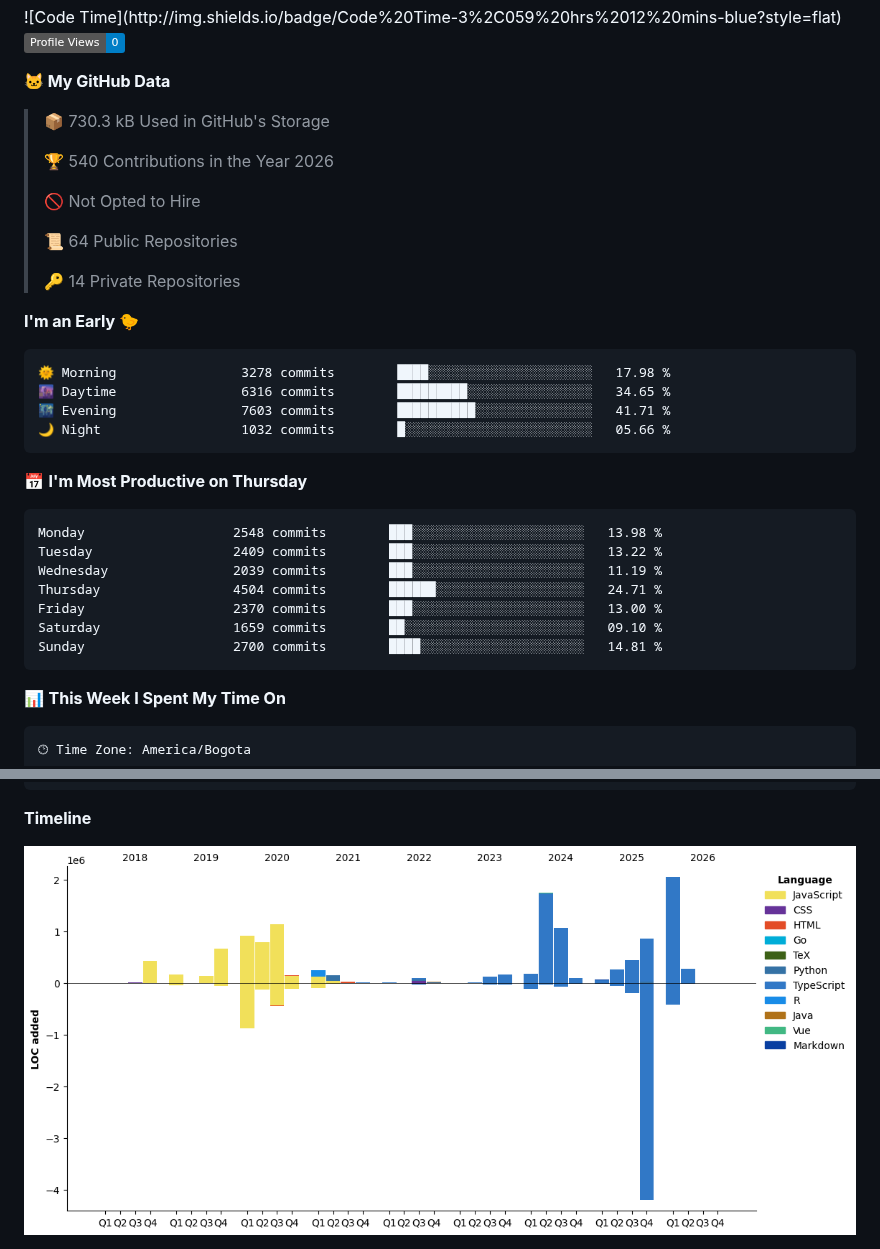
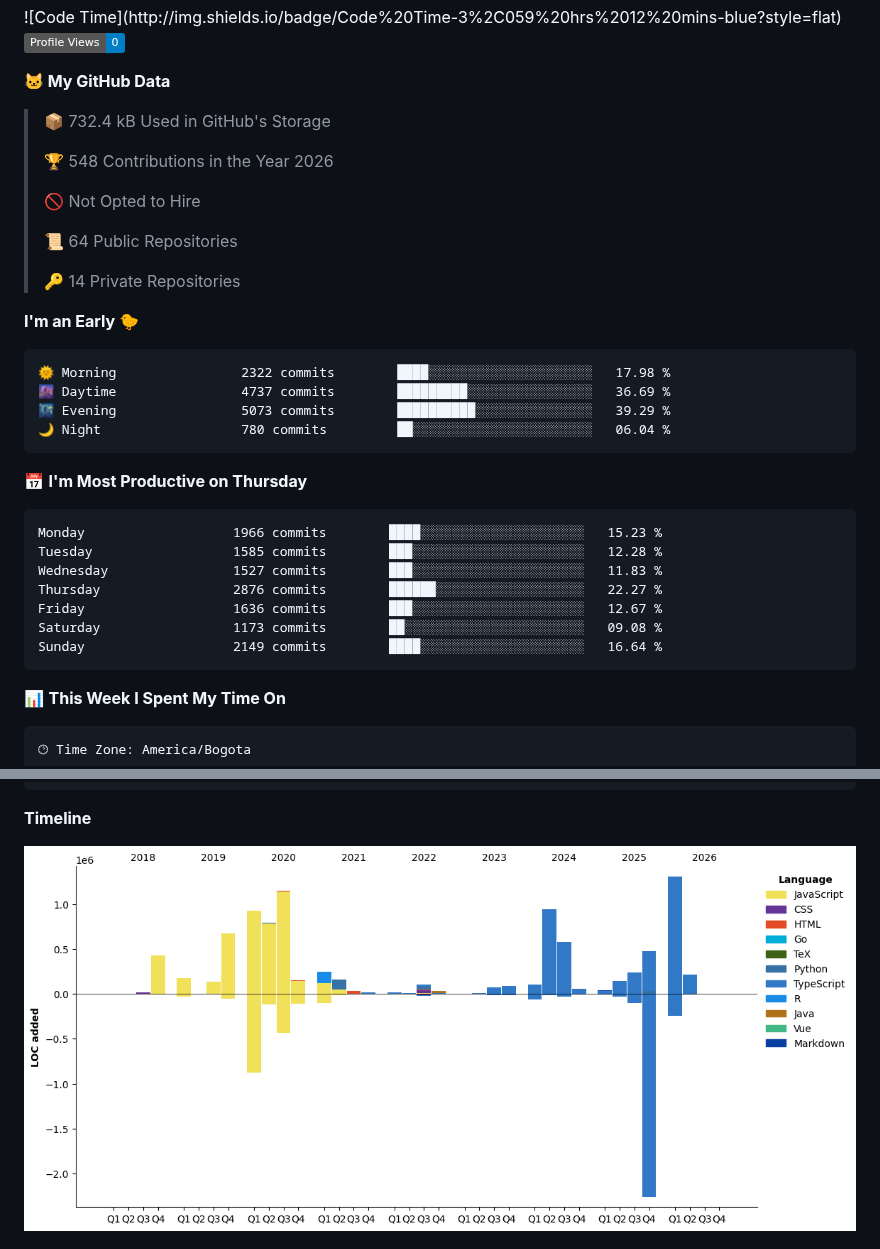
Before and after one commit to devHectorGa/devHectorGa, a Markdown page: README.md, 2 parts joined by grey strips. Rendered like a GitHub page; pictures changed too: assets/bar_graph.png; badges without logos.

Commit message:
Updated with Dev Metrics

````diff
--- a/README.md
+++ b/README.md
@@ -20,9 +20,9 @@
 
 **🐱 My GitHub Data**
 
-> 📦 730.3 kB Used in GitHub's Storage
+> 📦 732.4 kB Used in GitHub's Storage
  >
-> 🏆 540 Contributions in the Year 2026
+> 🏆 548 Contributions in the Year 2026
  >
 > 🚫 Not Opted to Hire
  >
@@ -33,21 +33,21 @@
 **I'm an Early 🐤**
 
 ```text
-🌞 Morning                3278 commits        ████░░░░░░░░░░░░░░░░░░░░░   17.98 %
-🌆 Daytime                6316 commits        █████████░░░░░░░░░░░░░░░░   34.65 %
-🌃 Evening                7603 commits        ██████████░░░░░░░░░░░░░░░   41.71 %
-🌙 Night                  1032 commits        █░░░░░░░░░░░░░░░░░░░░░░░░   05.66 %
+🌞 Morning                2322 commits        ████░░░░░░░░░░░░░░░░░░░░░   17.98 %
+🌆 Daytime                4737 commits        █████████░░░░░░░░░░░░░░░░   36.69 %
+🌃 Evening                5073 commits        ██████████░░░░░░░░░░░░░░░   39.29 %
+🌙 Night                  780 commits         ██░░░░░░░░░░░░░░░░░░░░░░░   06.04 %
 ```
 📅 **I'm Most Productive on Thursday**
 
 ```text
-Monday                   2548 commits        ███░░░░░░░░░░░░░░░░░░░░░░   13.98 %
-Tuesday                  2409 commits        ███░░░░░░░░░░░░░░░░░░░░░░   13.22 %
-Wednesday                2039 commits        ███░░░░░░░░░░░░░░░░░░░░░░   11.19 %
-Thursday                 4504 commits        ██████░░░░░░░░░░░░░░░░░░░   24.71 %
-Friday                   2370 commits        ███░░░░░░░░░░░░░░░░░░░░░░   13.00 %
-Saturday                 1659 commits        ██░░░░░░░░░░░░░░░░░░░░░░░   09.10 %
-Sunday                   2700 commits        ████░░░░░░░░░░░░░░░░░░░░░   14.81 %
+Monday                   1966 commits        ████░░░░░░░░░░░░░░░░░░░░░   15.23 %
+Tuesday                  1585 commits        ███░░░░░░░░░░░░░░░░░░░░░░   12.28 %
+Wednesday                1527 commits        ███░░░░░░░░░░░░░░░░░░░░░░   11.83 %
+Thursday                 2876 commits        ██████░░░░░░░░░░░░░░░░░░░   22.27 %
+Friday                   1636 commits        ███░░░░░░░░░░░░░░░░░░░░░░   12.67 %
+Saturday                 1173 commits        ██░░░░░░░░░░░░░░░░░░░░░░░   09.08 %
+Sunday                   2149 commits        ████░░░░░░░░░░░░░░░░░░░░░   16.64 %
 ```
 
 
````
Also changed, not shown: other parts of README.md (+1 -1 lines).
